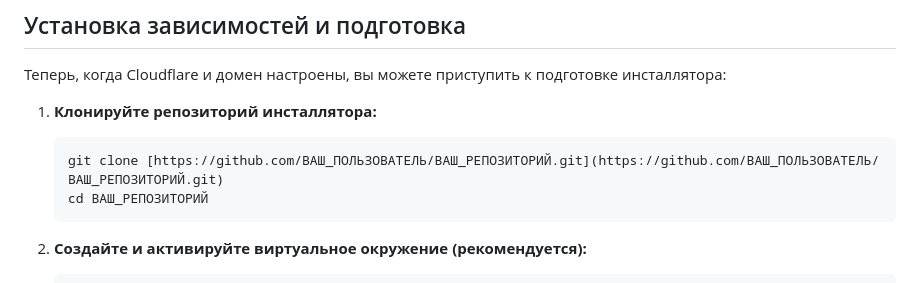
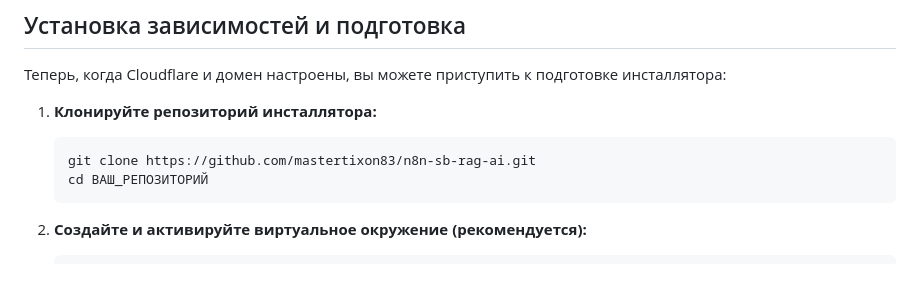
Before and after one commit to mastertixon83/n8n-sb-rag-ai, a Markdown page: README.md, the part around the change. GitHub-like rendering.

```diff
--- a/README.md
+++ b/README.md
@@ -52,7 +52,7 @@
 
 1.  **Клонируйте репозиторий инсталлятора:**
 
-        git clone [https://github.com/ВАШ_ПОЛЬЗОВАТЕЛЬ/ВАШ_РЕПОЗИТОРИЙ.git](https://github.com/ВАШ_ПОЛЬЗОВАТЕЛЬ/ВАШ_РЕПОЗИТОРИЙ.git)
+        git clone https://github.com/mastertixon83/n8n-sb-rag-ai.git
         cd ВАШ_РЕПОЗИТОРИЙ
 
 
```
